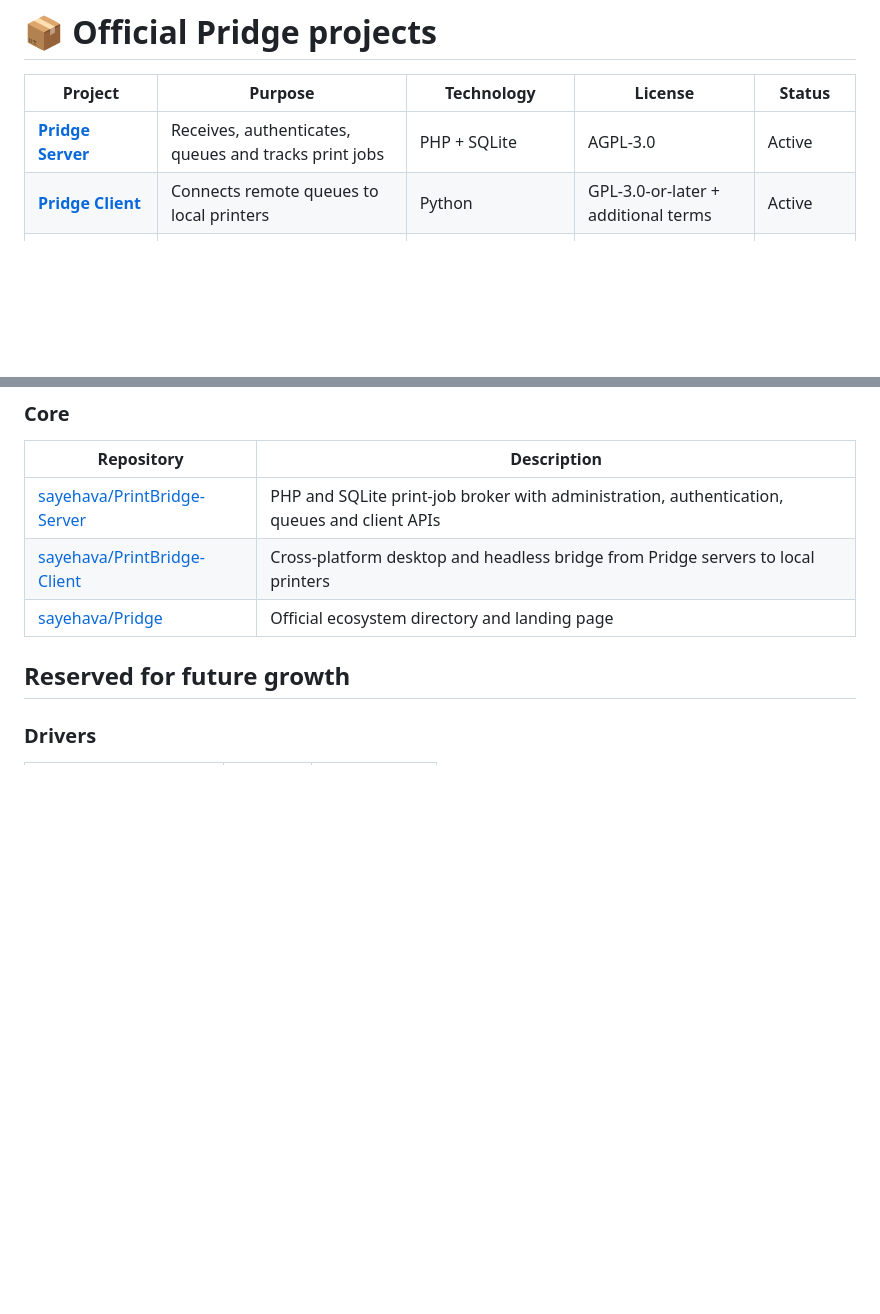
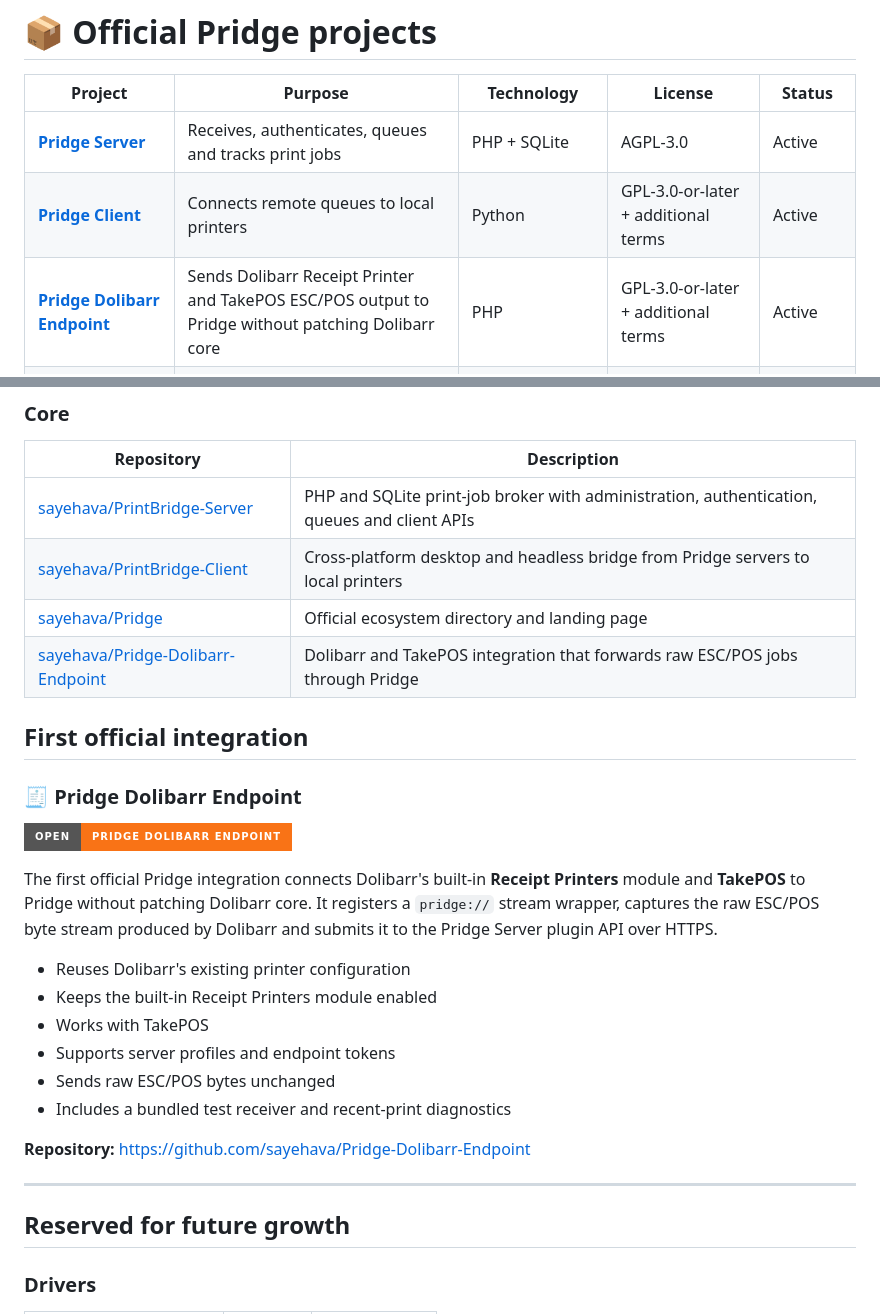
Before and after one commit to sayehava/Pridge, a Markdown page: README.md, 2 parts joined by grey strips. GitHub-like rendering; badges without logos; blank space fills up the shorter version.

Commit message:
docs: add Pridge Dolibarr Endpoint as first integration

```diff
--- a/README.md
+++ b/README.md
@@ -225,6 +225,7 @@ sequenceDiagram
 |---|---|---|---|---|
 | [**Pridge Server**](https://github.com/sayehava/PrintBridge-Server) | Receives, authenticates, queues and tracks print jobs | PHP + SQLite | AGPL-3.0 | Active |
 | [**Pridge Client**](https://github.com/sayehava/PrintBridge-Client) | Connects remote queues to local printers | Python | GPL-3.0-or-later + additional terms | Active |
+| [**Pridge Dolibarr Endpoint**](https://github.com/sayehava/Pridge-Dolibarr-Endpoint) | Sends Dolibarr Receipt Printer and TakePOS ESC/POS output to Pridge without patching Dolibarr core | PHP | GPL-3.0-or-later + additional terms | Active |
 | **Pridge Index** | Central ecosystem directory and project landing page | Markdown | GPL-3.0-or-later + additional terms | You are here |
 | **Virtual Printer** | Operating-system printer that sends jobs to Pridge | Native platform components | To be announced | Planned |
 | **Integrations** | Connectors for shops, ERPs and business applications | Multiple | Per repository | Planned |
@@ -690,6 +691,26 @@ Pridge Ecosystem
 | [sayehava/PrintBridge-Server](https://github.com/sayehava/PrintBridge-Server) | PHP and SQLite print-job broker with administration, authentication, queues and client APIs |
 | [sayehava/PrintBridge-Client](https://github.com/sayehava/PrintBridge-Client) | Cross-platform desktop and headless bridge from Pridge servers to local printers |
 | [sayehava/Pridge](https://github.com/sayehava/Pridge) | Official ecosystem directory and landing page |
+| [sayehava/Pridge-Dolibarr-Endpoint](https://github.com/sayehava/Pridge-Dolibarr-Endpoint) | Dolibarr and TakePOS integration that forwards raw ESC/POS jobs through Pridge |
+
+## First official integration
+
+### 🧾 Pridge Dolibarr Endpoint
+
+[![Open Integration](https://img.shields.io/badge/Open-Pridge_Dolibarr_Endpoint-f97316?style=for-the-badge&logo=github)](https://github.com/sayehava/Pridge-Dolibarr-Endpoint)
+
+The first official Pridge integration connects Dolibarr's built-in **Receipt Printers** module and **TakePOS** to Pridge without patching Dolibarr core. It registers a `pridge://` stream wrapper, captures the raw ESC/POS byte stream produced by Dolibarr and submits it to the Pridge Server plugin API over HTTPS.
+
+- Reuses Dolibarr's existing printer configuration
+- Keeps the built-in Receipt Printers module enabled
+- Works with TakePOS
+- Supports server profiles and endpoint tokens
+- Sends raw ESC/POS bytes unchanged
+- Includes a bundled test receiver and recent-print diagnostics
+
+**Repository:** https://github.com/sayehava/Pridge-Dolibarr-Endpoint
+
+---
 
 ## Reserved for future growth
 
```
Also changed, not shown: other parts of README.md (+1 -1 lines).
